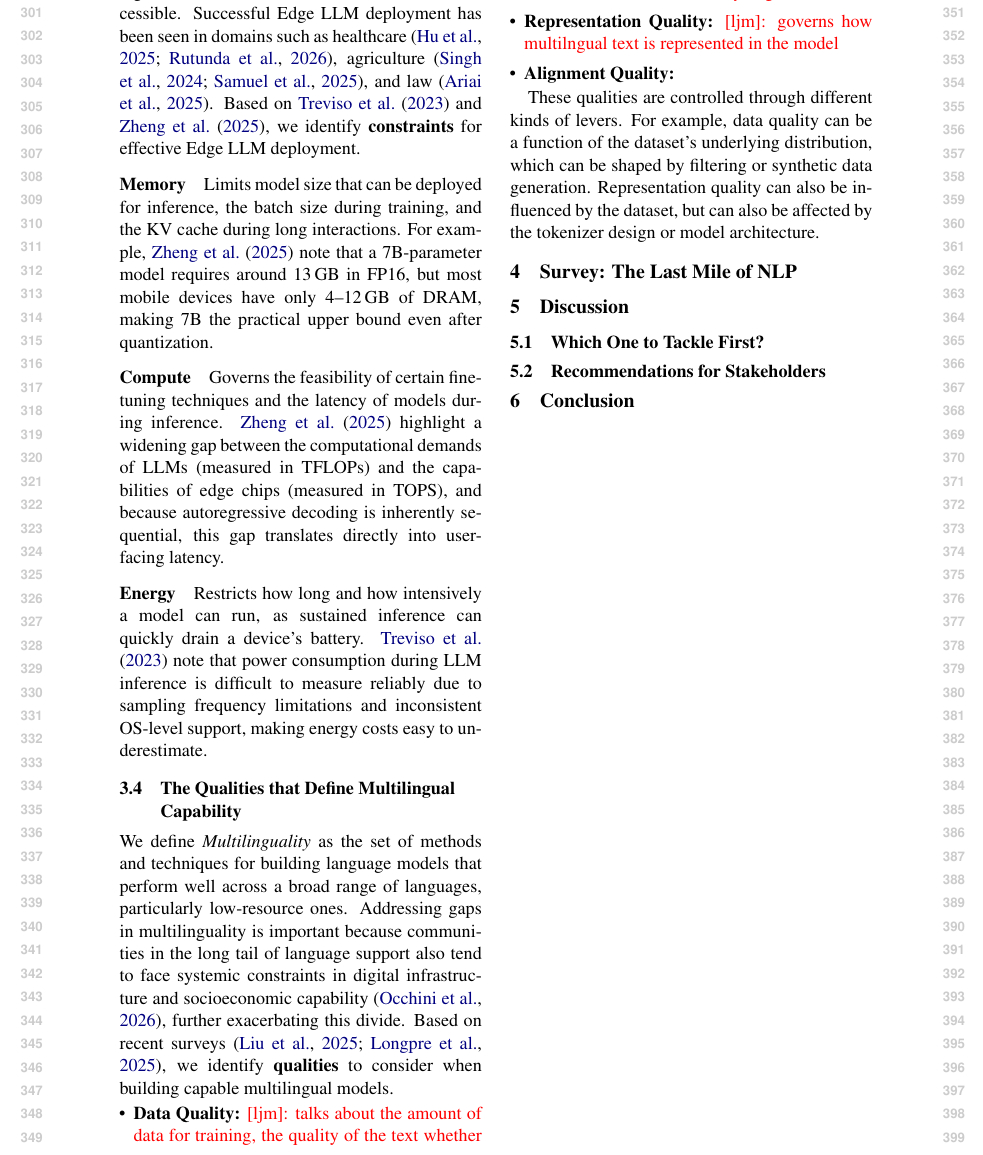
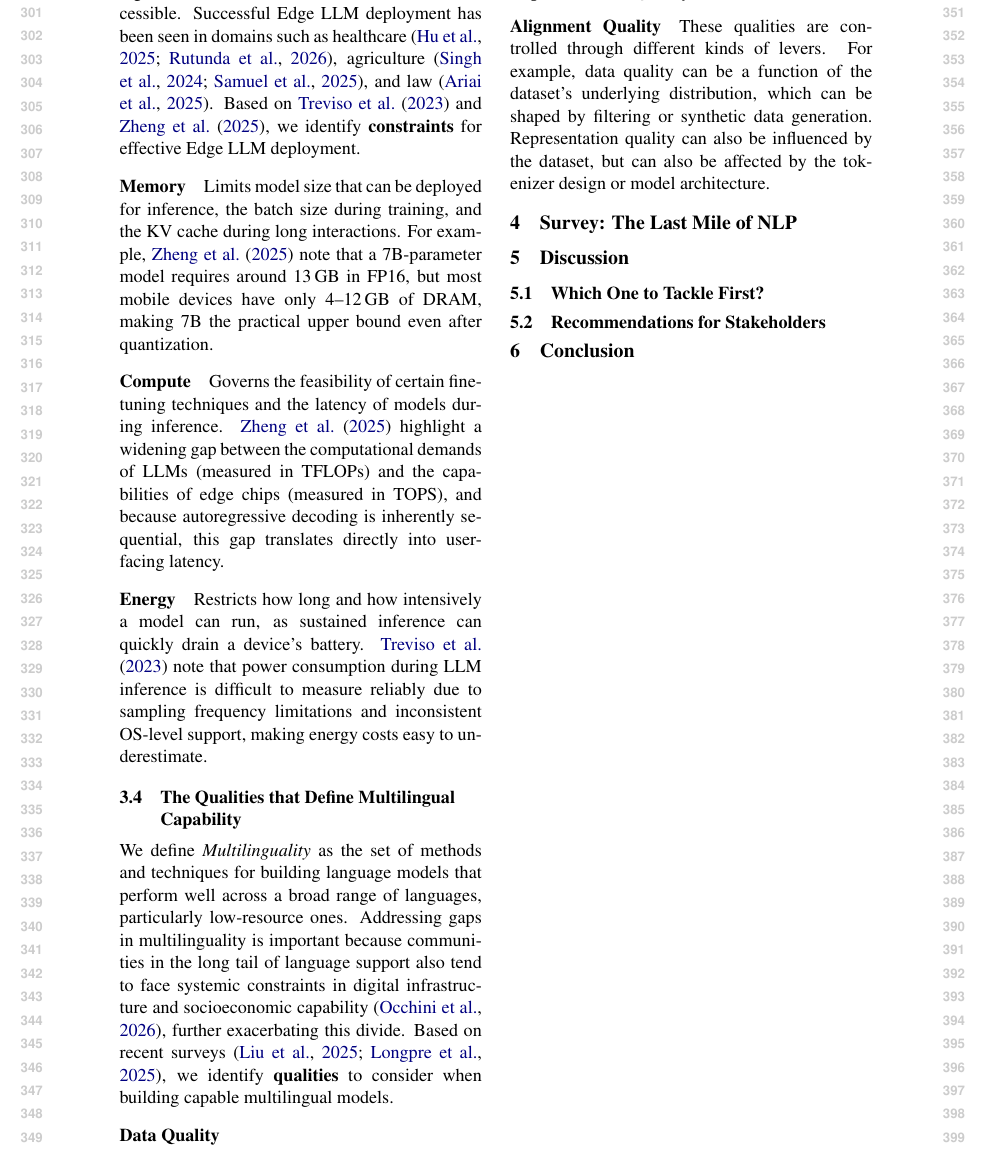
Before and after one commit to ljvmiranda921/multilinguality-at-the-edge, a LaTeX paper (tacl2021v1-template.tex): part of page 4 of 11, cut so that both start at the same text. Compiled offline with pdfLaTeX.

Commit message:
[wip] Update

```diff
--- a/tacl2021v1-template.tex
+++ b/tacl2021v1-template.tex
@@ -301,11 +301,17 @@ We define \textit{Multilinguality} as the set of methods and techniques for buil
 Addressing gaps in multilinguality is important because communities in the long tail of language support also tend to face systemic constraints in digital infrastructure and socioeconomic capability \citep{occhini2026artificialintelligencecreatingnew}, further exacerbating this divide.
 Based on recent surveys \citep{liu-etal-2025-culturally,longpre2025atlasadaptivetransferscaling}, we identify \textbf{qualities} to consider when building capable multilingual models.
 
-\begin{itemize}[leftmargin=3mm,topsep=0mm,itemsep=0mm]
-  \item \textbf{Data Quality:} \ljm{talks about the amount of data for training, the quality of the text whether it has to be fluent or culturally aligned}
-  \item \textbf{Representation Quality:} \ljm{governs how multilngual text is represented in the model}
-  \item \textbf{Alignment Quality:}
-\end{itemize}
+\paragraph{Data Quality}
+
+\paragraph{Representation Quality}
+
+\paragraph{Alignment Quality}
+
+% \begin{itemize}[leftmargin=3mm,topsep=0mm,itemsep=0mm]
+%   \item \textbf{Data Quality:} \ljm{talks about the amount of data for training, the quality of the text whether it has to be fluent or culturally aligned}
+%   \item \textbf{Representation Quality:} \ljm{governs how multilngual text is represented in the model}
+%   \item \textbf{Alignment Quality:}
+% \end{itemize}
 
 These qualities are controlled through different kinds of levers.
 For example, data quality can be a function of the dataset's underlying distribution, which can be shaped by filtering or synthetic data generation.
```
